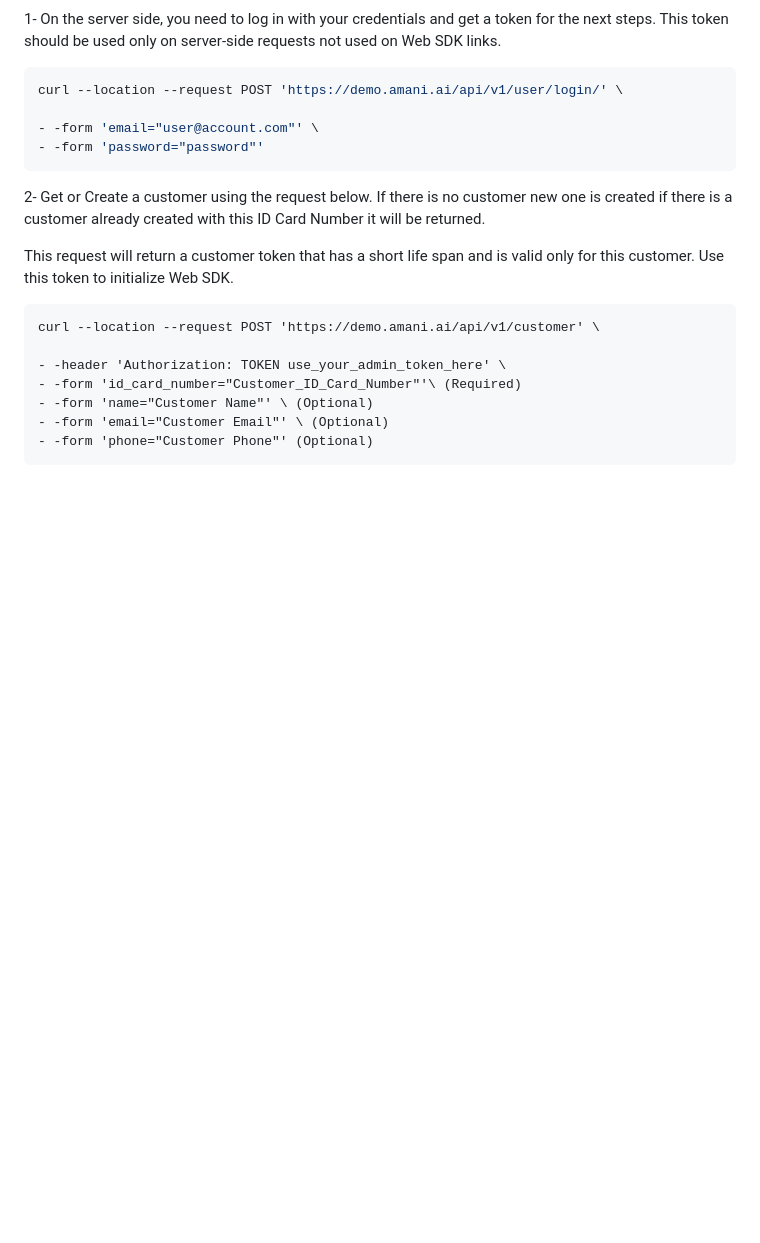
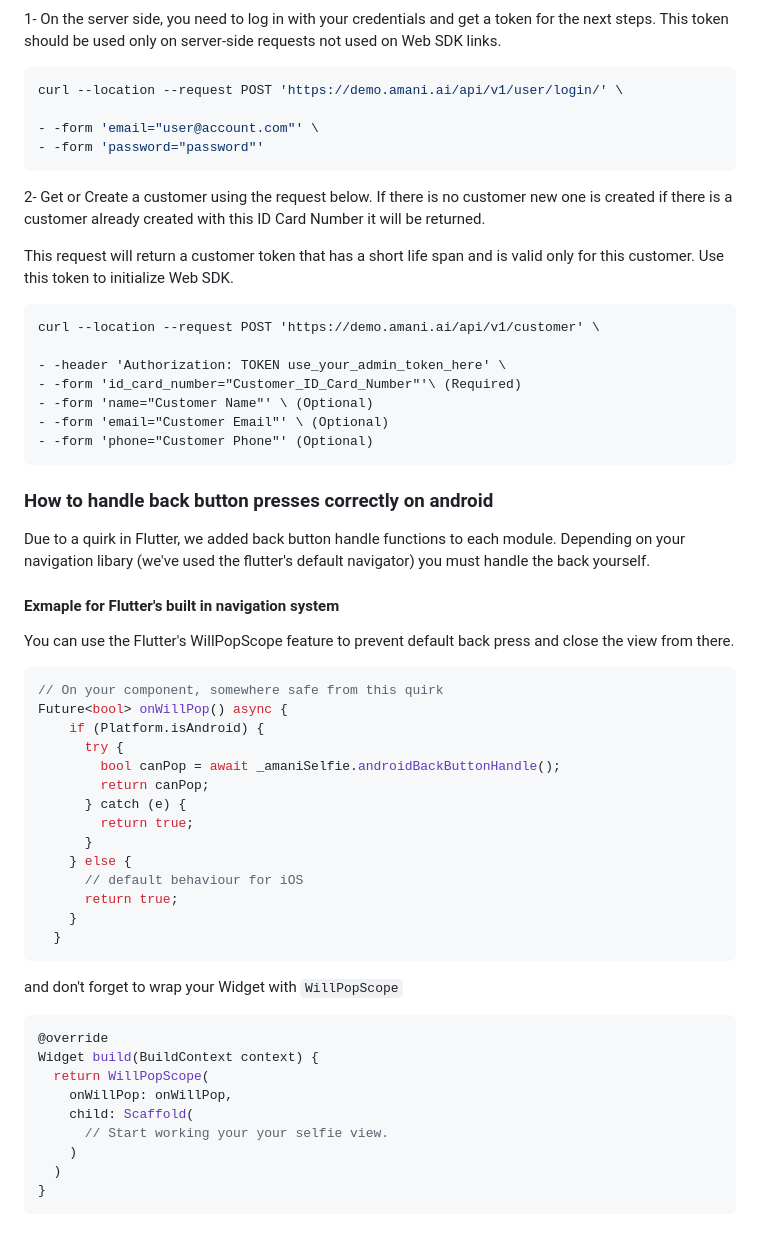
Before and after one commit to AmaniTechnologiesLtd/Flutter_v2, a Markdown page: README.md, the part around the change. Drawn GitHub-style; blank space fills up the shorter version.

Commit message:
Add a section for WillPopScope

````diff
--- a/README.md
+++ b/README.md
@@ -824,3 +824,42 @@ curl --location --request POST 'https://demo.amani.ai/api/v1/customer' \
 - -form 'email="Customer Email"' \ (Optional)
 - -form 'phone="Customer Phone"' (Optional)
 ```
+
+### How to handle back button presses correctly on android
+Due to a quirk in Flutter, we added back button handle functions
+to each module. Depending on your navigation libary (we've used the flutter's default navigator) you must handle the back yourself.
+
+#### Exmaple for Flutter's built in navigation system
+
+You can use the Flutter's WillPopScope feature to prevent default back press and close the view from there.
+
+```dart
+// On your component, somewhere safe from this quirk
+Future<bool> onWillPop() async {
+    if (Platform.isAndroid) {
+      try {
+        bool canPop = await _amaniSelfie.androidBackButtonHandle();
+        return canPop;
+      } catch (e) {
+        return true;
+      }
+    } else {
+      // default behaviour for iOS
+      return true;
+    }
+  }
+```
+
+and don't forget to wrap your Widget with `WillPopScope`
+
+```dart
+@override
+Widget build(BuildContext context) {
+  return WillPopScope(
+    onWillPop: onWillPop,
+    child: Scaffold(
+      // Start working your your selfie view.
+    )
+  )
+}
+```
````
